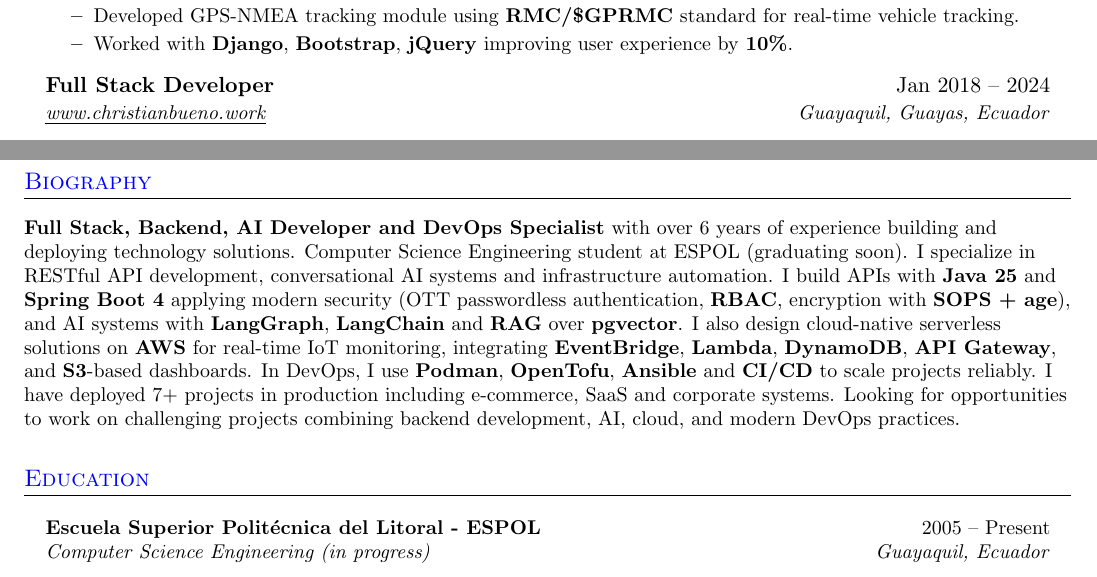
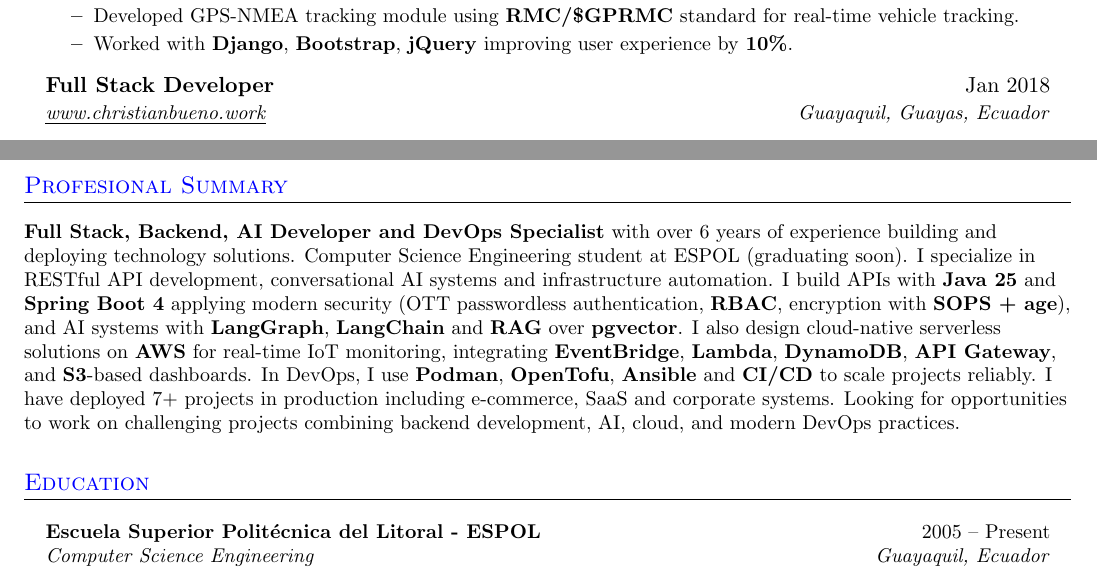
Before and after one commit to christianbueno1/latex-pilot, a LaTeX CV (resume-cb-en/resume-cb-en.tex): two parts of pages 2 and 3 of 3, joined at a grey line, cut so that both start at the same text. Compiled offline with pdfLaTeX; a LaTeX package or settings file that is missing is left out.

Commit message:
docs: update resume es, en

```diff
--- a/resume-cb-en/resume-cb-en.tex
+++ b/resume-cb-en/resume-cb-en.tex
@@ -240,7 +240,7 @@
 \resumeItem{Worked with \textbf{Django}, \textbf{Bootstrap}, \textbf{jQuery} improving user experience by \textbf{10\%}.}
 \resumeItemListEnd{}
 
-\resumeQuadHeading{Full Stack Developer}{Jan 2018 -- 2024}
+\resumeQuadHeading{Full Stack Developer}{Jan 2018}
 {\href{https://christianbueno.work}{\uline{www.christianbueno.work}}}{Guayaquil, Guayas, Ecuador}
 \resumeItemListStart{}
 \resumeItem{Developed and deployed \textbf{7 projects} (e-commerce, corporate, SaaS tools) using \textbf{React}, \textbf{TypeScript}, \textbf{FastAPI}, \textbf{WordPress} and \textbf{Tailwind CSS}.}
@@ -258,7 +258,7 @@
 %-----------SUMMARY--------------------------
 % Keep this short, simple and to the point
 
-\section{Biography}
+\section{Profesional Summary}
 \small{
   \textbf{Full Stack, Backend, AI Developer and DevOps Specialist} with over 6 years of experience building and deploying technology solutions. Computer Science Engineering student at ESPOL (graduating soon). I specialize in RESTful API development, conversational AI systems and infrastructure automation. I build APIs with \textbf{Java 25} and \textbf{Spring Boot 4} applying modern security (OTT passwordless authentication, \textbf{RBAC}, encryption with \textbf{SOPS + age}), and AI systems with \textbf{LangGraph}, \textbf{LangChain} and \textbf{RAG} over \textbf{pgvector}. I also design cloud-native serverless solutions on \textbf{AWS} for real-time IoT monitoring, integrating \textbf{EventBridge}, \textbf{Lambda}, \textbf{DynamoDB}, \textbf{API Gateway}, and \textbf{S3}-based dashboards. In DevOps, I use \textbf{Podman}, \textbf{OpenTofu}, \textbf{Ansible} and \textbf{CI/CD} to scale projects reliably. I have deployed 7+ projects in production including e-commerce, SaaS and corporate systems. Looking for opportunities to work on challenging projects combining backend development, AI, cloud, and modern DevOps practices.
 }
@@ -271,7 +271,7 @@
 \section{Education}
 \resumeHeadingListStart{}
 \resumeQuadHeading{Escuela Superior Politécnica del Litoral - ESPOL}{2005 -- Present}
-{Computer Science Engineering (in progress)}{Guayaquil, Ecuador}
+{Computer Science Engineering}{Guayaquil, Ecuador}
 \resumeHeadingListEnd{}
 %---------------------------------------------
 
```
Also changed, not shown: resume-cb-es/resume-cb-es.tex (+4 -4 lines), resume-cb-en/resume-cb-en.tex (2 more changed lines).
